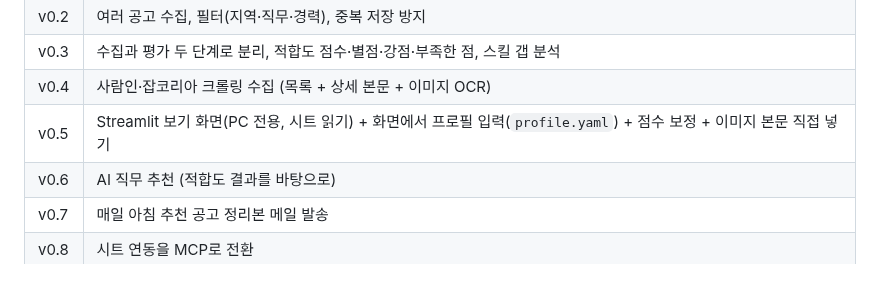
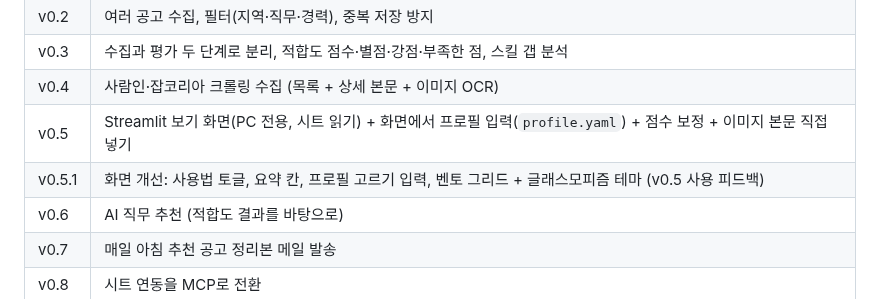
Before and after one commit to wogud98/jobvis, a Markdown page: docs/roadmap.md, the part around the change. Rendered like a GitHub page.

```diff
--- a/docs/roadmap.md
+++ b/docs/roadmap.md
@@ -9,6 +9,7 @@
 | v0.3 | 수집과 평가 두 단계로 분리, 적합도 점수·별점·강점·부족한 점, 스킬 갭 분석 |
 | v0.4 | 사람인·잡코리아 크롤링 수집 (목록 + 상세 본문 + 이미지 OCR) |
 | v0.5 | Streamlit 보기 화면(PC 전용, 시트 읽기) + 화면에서 프로필 입력(`profile.yaml`) + 점수 보정 + 이미지 본문 직접 넣기 |
+| v0.5.1 | 화면 개선: 사용법 토글, 요약 칸, 프로필 고르기 입력, 벤토 그리드 + 글래스모피즘 테마 (v0.5 사용 피드백) |
 | v0.6 | AI 직무 추천 (적합도 결과를 바탕으로) |
 | v0.7 | 매일 아침 추천 공고 정리본 메일 발송 |
 | v0.8 | 시트 연동을 MCP로 전환 |
```
Also changed, not shown: docs/README.md (+1 -0 lines), docs/v0.5.1/01-requirements.md (added, +83 -0 lines), docs/v0.5.1/mock-postings.png (added), docs/v0.5.1/mock-profile.png (added).
